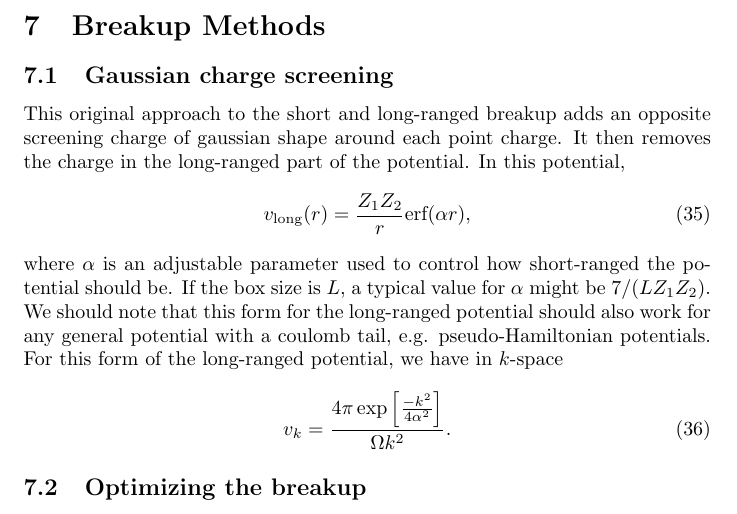
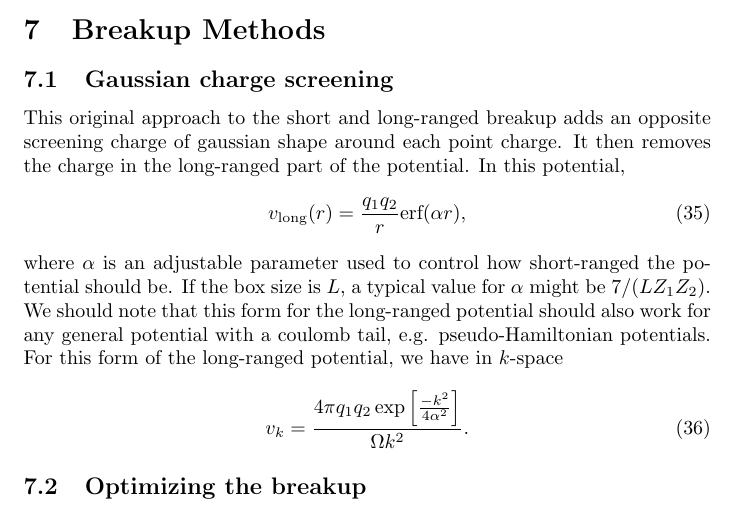
Before and after one commit to majorana/pimcplusplus, a LaTeX document (Ewald/Ewald.tex): part of page 6 of 6, cut so that both start at the same text. Compiled offline with pdfLaTeX.

Commit message:
Added missing factor of q_1 q_2 in long-range gaussian screening v_k.

```diff
--- a/Ewald/Ewald.tex
+++ b/Ewald/Ewald.tex
@@ -288,7 +288,7 @@ opposite screening charge of gaussian shape around each point charge.
 It then removes the charge in the long-ranged part of the potential.
 In this potential,
 \begin{equation}
-v_{\text{long}}(r) = \frac{Z_1 Z_2}{r} \text{erf}(\alpha r),
+v_{\text{long}}(r) = \frac{q_1 q_2}{r} \text{erf}(\alpha r),
 \end{equation}
 where $\alpha$ is an adjustable parameter used to control how
 short-ranged the potential should be.  If the box size is $L$, a
@@ -297,7 +297,7 @@ that this form for the long-ranged potential should also work for any
 general potential with a coulomb tail, e.g. pseudo-Hamiltonian
 potentials.  For this form of the long-ranged potential, we have in $k$-space
 \begin{equation}
-v_k = \frac{4\pi\exp\left[\frac{-k^2}{4\alpha^2}\right]}{\Omega k^2}.
+v_k = \frac{4\pi q_1 q_2 \exp\left[\frac{-k^2}{4\alpha^2}\right]}{\Omega k^2}.
 \end{equation}
 
 \subsection{Optimizing the breakup}
```
Also changed, not shown: 1 other file.
